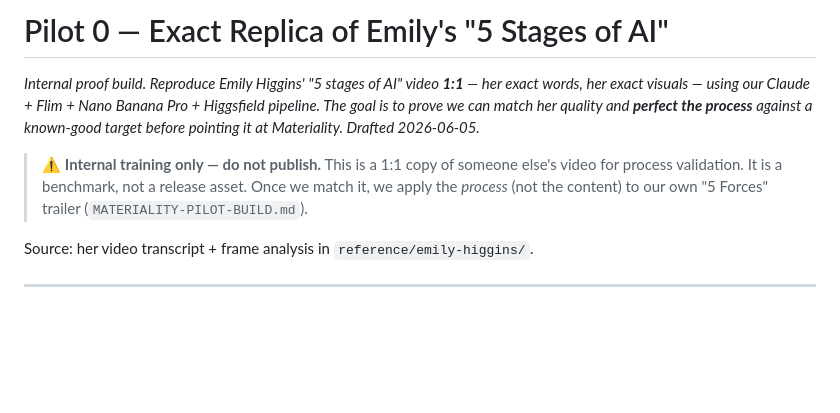
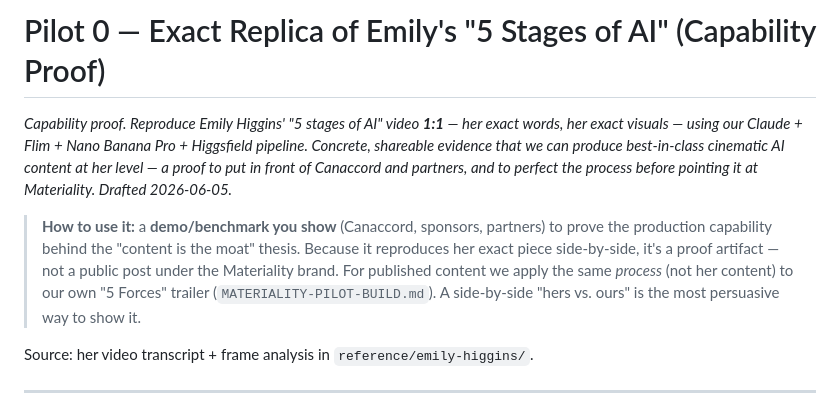
Before and after one commit to atlr-frge/rise-of-ai, a Markdown page: MATERIALITY-EMILY-REPLICA-BUILD.md, the part around the change. GitHub-like rendering; blank space fills up the shorter version.

Commit message:
Reframe Pilot 0 as a capability proof for Canaccord/partners (not internal-only)
Drop the 'internal training only' language. It's a proof-of-capability demo
to show Canaccord and partners we can produce best-in-class cinematic AI
content at Emily's level. Keep one practical note: it's a side-by-side
proof artifact to show, not a public post under the Materiality brand;
published content applies the process to our own '5 Forces' trailer.

```diff
--- a/MATERIALITY-EMILY-REPLICA-BUILD.md
+++ b/MATERIALITY-EMILY-REPLICA-BUILD.md
@@ -1,13 +1,16 @@
-# Pilot 0 — Exact Replica of Emily's "5 Stages of AI"
+# Pilot 0 — Exact Replica of Emily's "5 Stages of AI" (Capability Proof)
 
-*Internal proof build. Reproduce Emily Higgins' "5 stages of AI" video **1:1** — her exact
-words, her exact visuals — using our Claude + Flim + Nano Banana Pro + Higgsfield pipeline. The
-goal is to prove we can match her quality and **perfect the process** against a known-good
-target before pointing it at Materiality. Drafted 2026-06-05.*
+*Capability proof. Reproduce Emily Higgins' "5 stages of AI" video **1:1** — her exact words,
+her exact visuals — using our Claude + Flim + Nano Banana Pro + Higgsfield pipeline. Concrete,
+shareable evidence that we can produce best-in-class cinematic AI content at her level — a proof
+to put in front of Canaccord and partners, and to perfect the process before pointing it at
+Materiality. Drafted 2026-06-05.*
 
-> ⚠️ **Internal training only — do not publish.** This is a 1:1 copy of someone else's video for
-> process validation. It is a benchmark, not a release asset. Once we match it, we apply the
-> *process* (not the content) to our own "5 Forces" trailer (`MATERIALITY-PILOT-BUILD.md`).
+> **How to use it:** a **demo/benchmark you show** (Canaccord, sponsors, partners) to prove the
+> production capability behind the "content is the moat" thesis. Because it reproduces her exact
+> piece side-by-side, it's a proof artifact — not a public post under the Materiality brand. For
+> published content we apply the same *process* (not her content) to our own "5 Forces" trailer
+> (`MATERIALITY-PILOT-BUILD.md`). A side-by-side "hers vs. ours" is the most persuasive way to show it.
 
 Source: her video transcript + frame analysis in `reference/emily-higgins/`.
 
```
